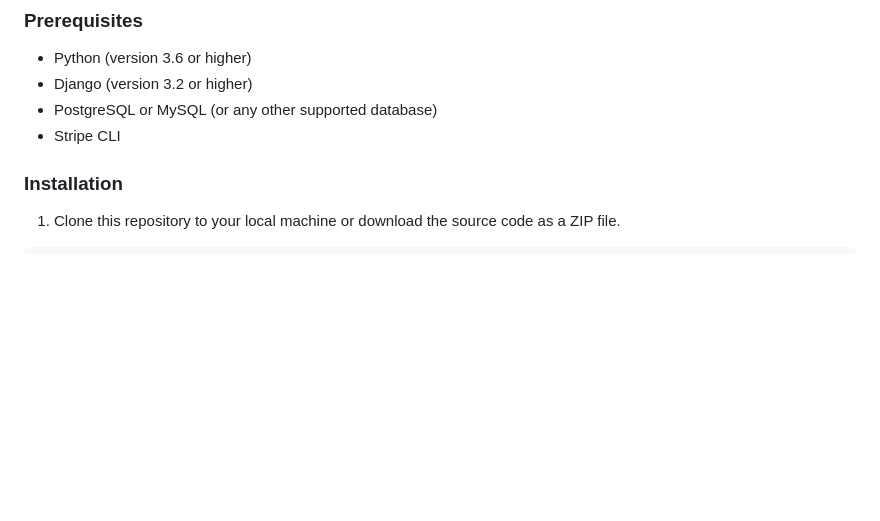
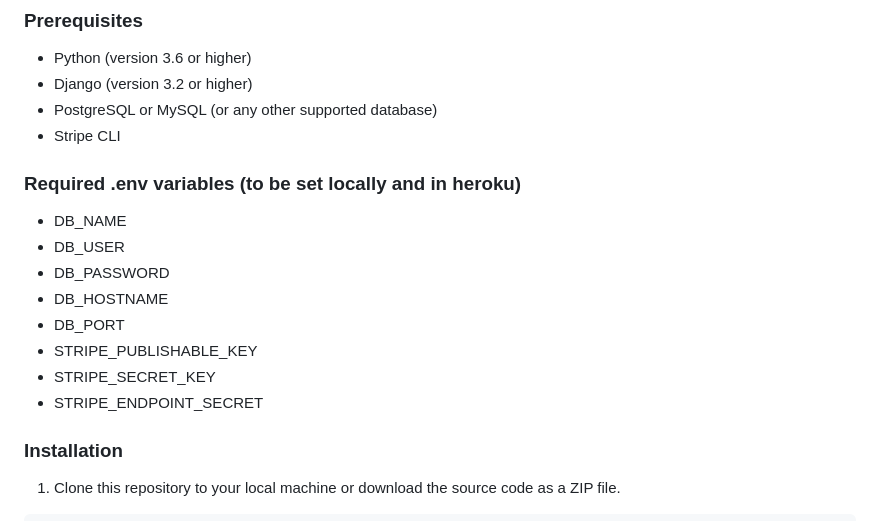
Before and after one commit to PFXBen/milestone-4-api, a Markdown page: readme.md, the part around the change. Rendered like a GitHub page; blank space fills up the shorter version.

```diff
--- a/readme.md
+++ b/readme.md
@@ -12,6 +12,16 @@ To get started with the API, follow the instructions below:
 - Django (version 3.2 or higher)
 - PostgreSQL or MySQL (or any other supported database)
 - Stripe CLI
+
+### Required .env variables (to be set locally and in heroku)
+- DB_NAME
+- DB_USER
+- DB_PASSWORD
+- DB_HOSTNAME
+- DB_PORT
+- STRIPE_PUBLISHABLE_KEY
+- STRIPE_SECRET_KEY
+- STRIPE_ENDPOINT_SECRET
 
 ### Installation
 
```
